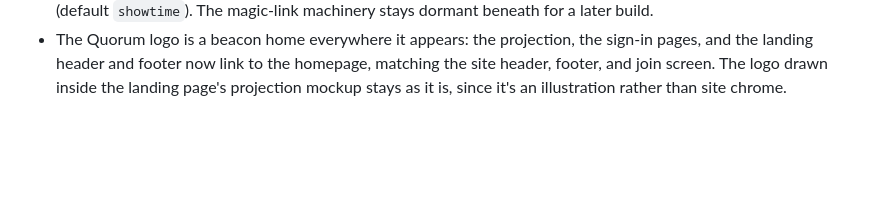
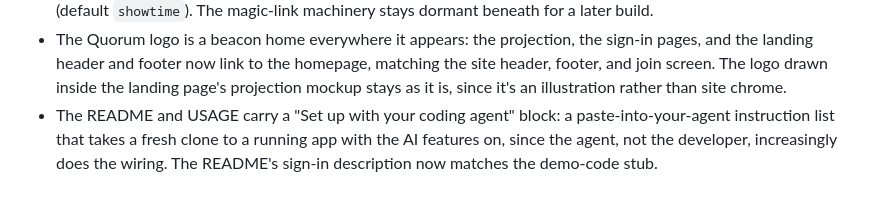
Before and after one commit to shehuphd/quorum, a Markdown page: CHANGELOG.md, the part around the change. GitHub-like rendering; blank space fills up the shorter version.

```diff
--- a/CHANGELOG.md
+++ b/CHANGELOG.md
@@ -84,3 +84,4 @@ All notable changes to Quorum are recorded here, dated per release.
 - The spend has a dollar figure: the sidecar prices each call from the rates ledger the moment it answers, matched on the exact model id, and the AI keys tab shows what's been spent beside the tokens. A model the ledger doesn't know yet counts tokens only, and the tab says how many calls the dollars cover.
 - Sign-in is a demo stub now: one access code, shown as the sign-in field's own placeholder so the hint and the key are one value, opens a shared demo presenter with no email sent. `QUORUM_DEMO_CODE` sets the code per event (default `showtime`). The magic-link machinery stays dormant beneath for a later build.
 - The Quorum logo is a beacon home everywhere it appears: the projection, the sign-in pages, and the landing header and footer now link to the homepage, matching the site header, footer, and join screen. The logo drawn inside the landing page's projection mockup stays as it is, since it's an illustration rather than site chrome.
+- The README and USAGE carry a "Set up with your coding agent" block: a paste-into-your-agent instruction list that takes a fresh clone to a running app with the AI features on, since the agent, not the developer, increasingly does the wiring. The README's sign-in description now matches the demo-code stub.
```
Also changed, not shown: README.md (+20 -1 lines), USAGE.md (+20 -1 lines).
